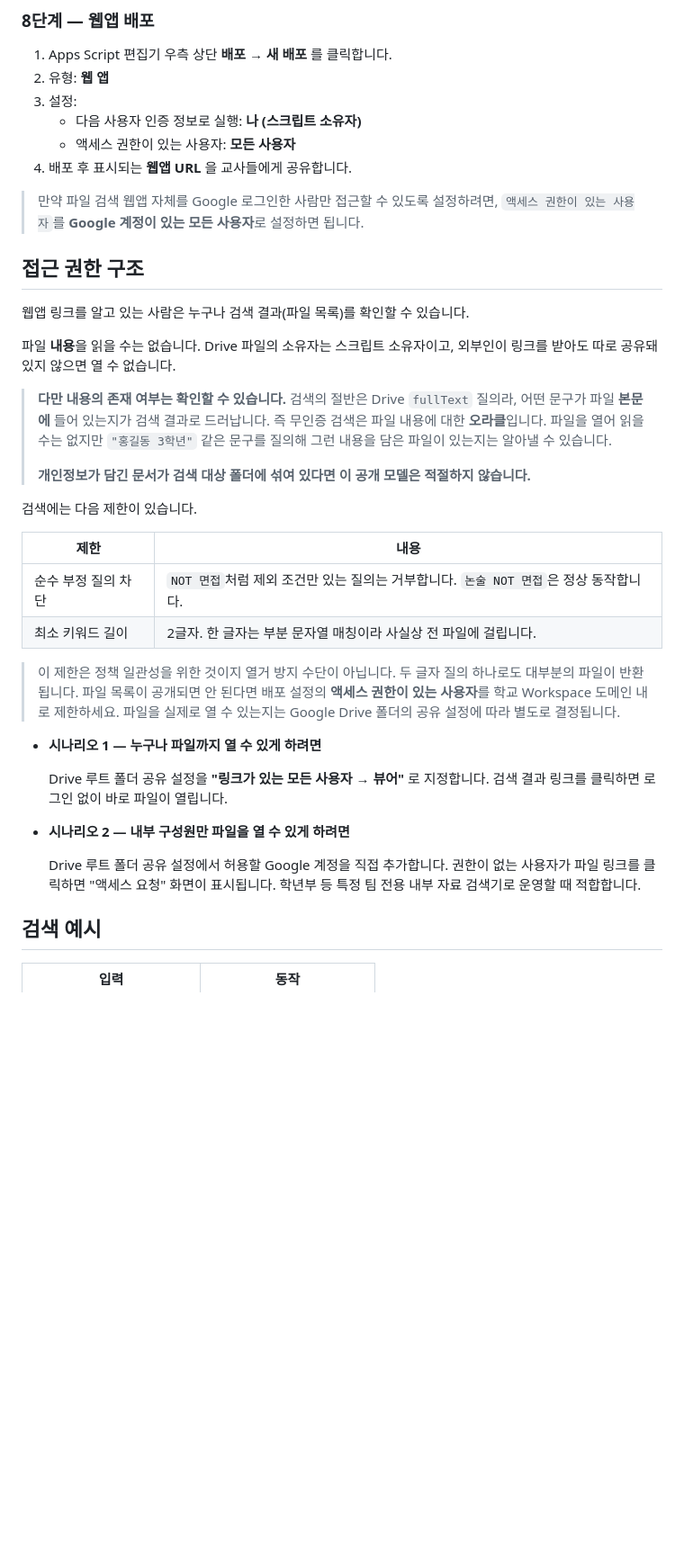
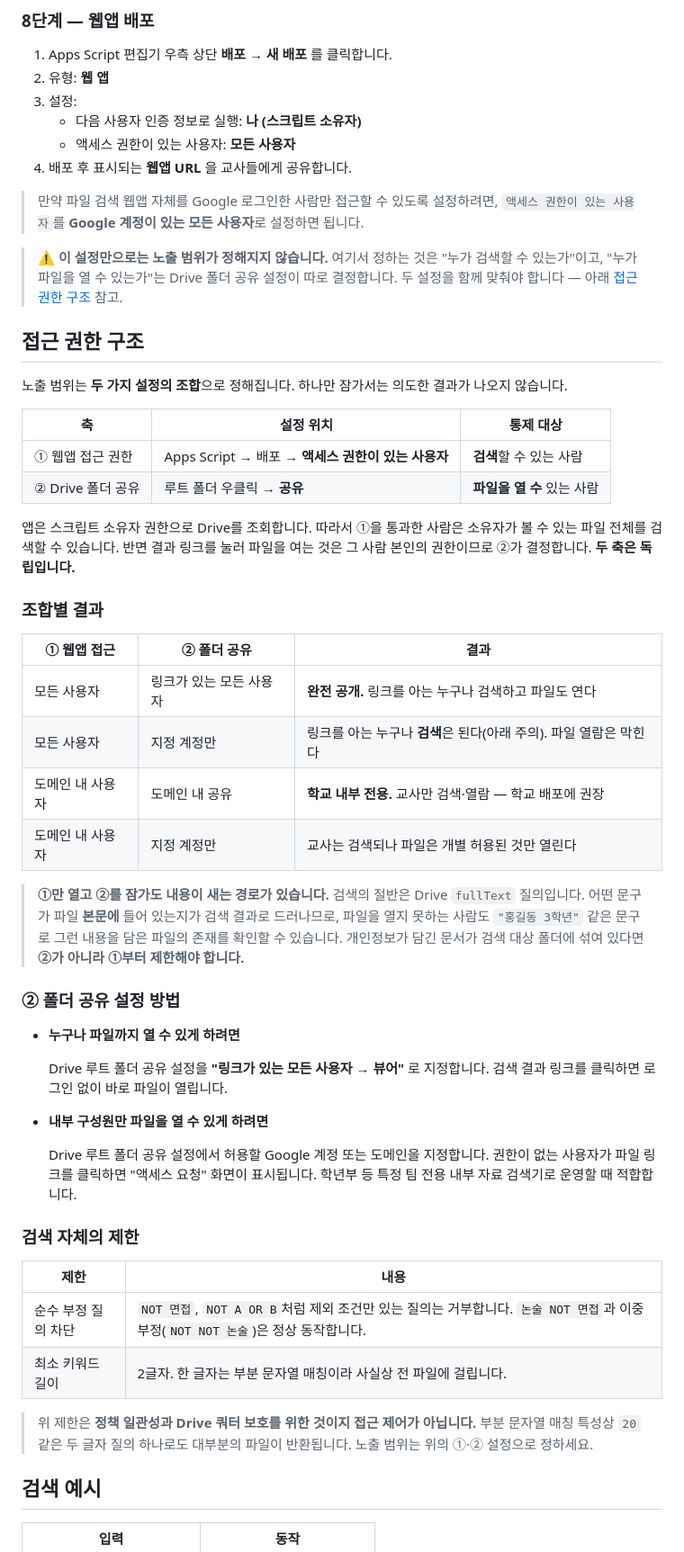
Before and after one commit to itmir913/gdrive-indexr-webapps, a Markdown page: src/README.md, the part around the change. Shown at 90% size. GitHub-like rendering; blank space fills up the shorter version.

```diff
--- a/src/README.md
+++ b/src/README.md
@@ -85,39 +85,61 @@ setupTriggers 선택 후 실행 버튼 클릭 → Apps Script 좌측 편집기
 
 > 만약 파일 검색 웹앱 자체를 Google 로그인한 사람만 접근할 수 있도록 설정하려면, `액세스 권한이 있는 사용자`를 **Google 계정이 있는 모든 사용자**로 설정하면 됩니다.
 
+> ⚠️ **이 설정만으로는 노출 범위가 정해지지 않습니다.** 여기서 정하는 것은 "누가 검색할 수
+> 있는가"이고, "누가 파일을 열 수 있는가"는 Drive 폴더 공유 설정이 따로 결정합니다.
+> 두 설정을 함께 맞춰야 합니다 — 아래 [접근 권한 구조](#접근-권한-구조) 참고.
+
 ## 접근 권한 구조
 
-웹앱 링크를 알고 있는 사람은 누구나 검색 결과(파일 목록)를 확인할 수 있습니다.
+노출 범위는 **두 가지 설정의 조합**으로 정해집니다. 하나만 잠가서는 의도한 결과가 나오지 않습니다.
 
-파일 **내용**을 읽을 수는 없습니다. Drive 파일의 소유자는 스크립트 소유자이고,
-외부인이 링크를 받아도 따로 공유돼 있지 않으면 열 수 없습니다.
+| 축 | 설정 위치 | 통제 대상 |
+|---|---|---|
+| ① 웹앱 접근 권한 | Apps Script → 배포 → **액세스 권한이 있는 사용자** | **검색**할 수 있는 사람 |
+| ② Drive 폴더 공유 | 루트 폴더 우클릭 → **공유** | **파일을 열 수** 있는 사람 |
 
-> **다만 내용의 존재 여부는 확인할 수 있습니다.** 검색의 절반은 Drive `fullText` 질의라,
-> 어떤 문구가 파일 **본문에** 들어 있는지가 검색 결과로 드러납니다. 즉 무인증 검색은
-> 파일 내용에 대한 **오라클**입니다. 파일을 열어 읽을 수는 없지만
-> `"홍길동 3학년"` 같은 문구를 질의해 그런 내용을 담은 파일이 있는지는 알아낼 수 있습니다.
->
-> **개인정보가 담긴 문서가 검색 대상 폴더에 섞여 있다면 이 공개 모델은 적절하지 않습니다.**
+앱은 스크립트 소유자 권한으로 Drive를 조회합니다. 따라서 ①을 통과한 사람은 소유자가 볼 수
+있는 파일 전체를 검색할 수 있습니다. 반면 결과 링크를 눌러 파일을 여는 것은 그 사람 본인의
+권한이므로 ②가 결정합니다. **두 축은 독립입니다.**
 
-검색에는 다음 제한이 있습니다.
+### 조합별 결과
+
+| ① 웹앱 접근 | ② 폴더 공유 | 결과 |
+|---|---|---|
+| 모든 사용자 | 링크가 있는 모든 사용자 | **완전 공개.** 링크를 아는 누구나 검색하고 파일도 연다 |
+| 모든 사용자 | 지정 계정만 | 링크를 아는 누구나 **검색**은 된다(아래 주의). 파일 열람은 막힌다 |
+| 도메인 내 사용자 | 도메인 내 공유 | **학교 내부 전용.** 교사만 검색·열람 — 학교 배포에 권장 |
+| 도메인 내 사용자 | 지정 계정만 | 교사는 검색되나 파일은 개별 허용된 것만 열린다 |
+
+> **①만 열고 ②를 잠가도 내용이 새는 경로가 있습니다.** 검색의 절반은 Drive `fullText`
+> 질의입니다. 어떤 문구가 파일 **본문에** 들어 있는지가 검색 결과로 드러나므로, 파일을
+> 열지 못하는 사람도 `"홍길동 3학년"` 같은 문구로 그런 내용을 담은 파일의 존재를 확인할
+> 수 있습니다. 개인정보가 담긴 문서가 검색 대상 폴더에 섞여 있다면 **②가 아니라 ①부터
+> 제한해야 합니다.**
+
+### ② 폴더 공유 설정 방법
+
+- **누구나 파일까지 열 수 있게 하려면**
+
+  Drive 루트 폴더 공유 설정을 **"링크가 있는 모든 사용자 → 뷰어"** 로 지정합니다.
+  검색 결과 링크를 클릭하면 로그인 없이 바로 파일이 열립니다.
+
+- **내부 구성원만 파일을 열 수 있게 하려면**
+
+  Drive 루트 폴더 공유 설정에서 허용할 Google 계정 또는 도메인을 지정합니다. 권한이 없는
+  사용자가 파일 링크를 클릭하면 "액세스 요청" 화면이 표시됩니다. 학년부 등 특정 팀 전용
+  내부 자료 검색기로 운영할 때 적합합니다.
+
+### 검색 자체의 제한
 
 | 제한 | 내용 |
 |---|---|
-| 순수 부정 질의 차단 | `NOT 면접`처럼 제외 조건만 있는 질의는 거부합니다. `논술 NOT 면접`은 정상 동작합니다. |
+| 순수 부정 질의 차단 | `NOT 면접`, `NOT A OR B`처럼 제외 조건만 있는 질의는 거부합니다. `논술 NOT 면접`과 이중 부정(`NOT NOT 논술`)은 정상 동작합니다. |
 | 최소 키워드 길이 | 2글자. 한 글자는 부분 문자열 매칭이라 사실상 전 파일에 걸립니다. |
 
-> 이 제한은 정책 일관성을 위한 것이지 열거 방지 수단이 아닙니다. 두 글자 질의
-> 하나로도 대부분의 파일이 반환됩니다. 파일 목록이 공개되면 안 된다면 배포 설정의
-> **액세스 권한이 있는 사용자**를 학교 Workspace 도메인 내로 제한하세요.
-파일을 실제로 열 수 있는지는 Google Drive 폴더의 공유 설정에 따라 별도로 결정됩니다.
-
-- **시나리오 1 — 누구나 파일까지 열 수 있게 하려면**
-
-  Drive 루트 폴더 공유 설정을 **"링크가 있는 모든 사용자 → 뷰어"** 로 지정합니다. 검색 결과 링크를 클릭하면 로그인 없이 바로 파일이 열립니다.
-
-- **시나리오 2 — 내부 구성원만 파일을 열 수 있게 하려면**
-
-  Drive 루트 폴더 공유 설정에서 허용할 Google 계정을 직접 추가합니다. 권한이 없는 사용자가 파일 링크를 클릭하면 "액세스 요청" 화면이 표시됩니다. 학년부 등 특정 팀 전용 내부 자료 검색기로 운영할 때 적합합니다.
+> 위 제한은 **정책 일관성과 Drive 쿼터 보호를 위한 것이지 접근 제어가 아닙니다.**
+> 부분 문자열 매칭 특성상 `20` 같은 두 글자 질의 하나로도 대부분의 파일이 반환됩니다.
+> 노출 범위는 위의 ①·② 설정으로 정하세요.
 
 ## 검색 예시
 
```
Also changed, not shown: docker/README.md (+35 -16 lines).
